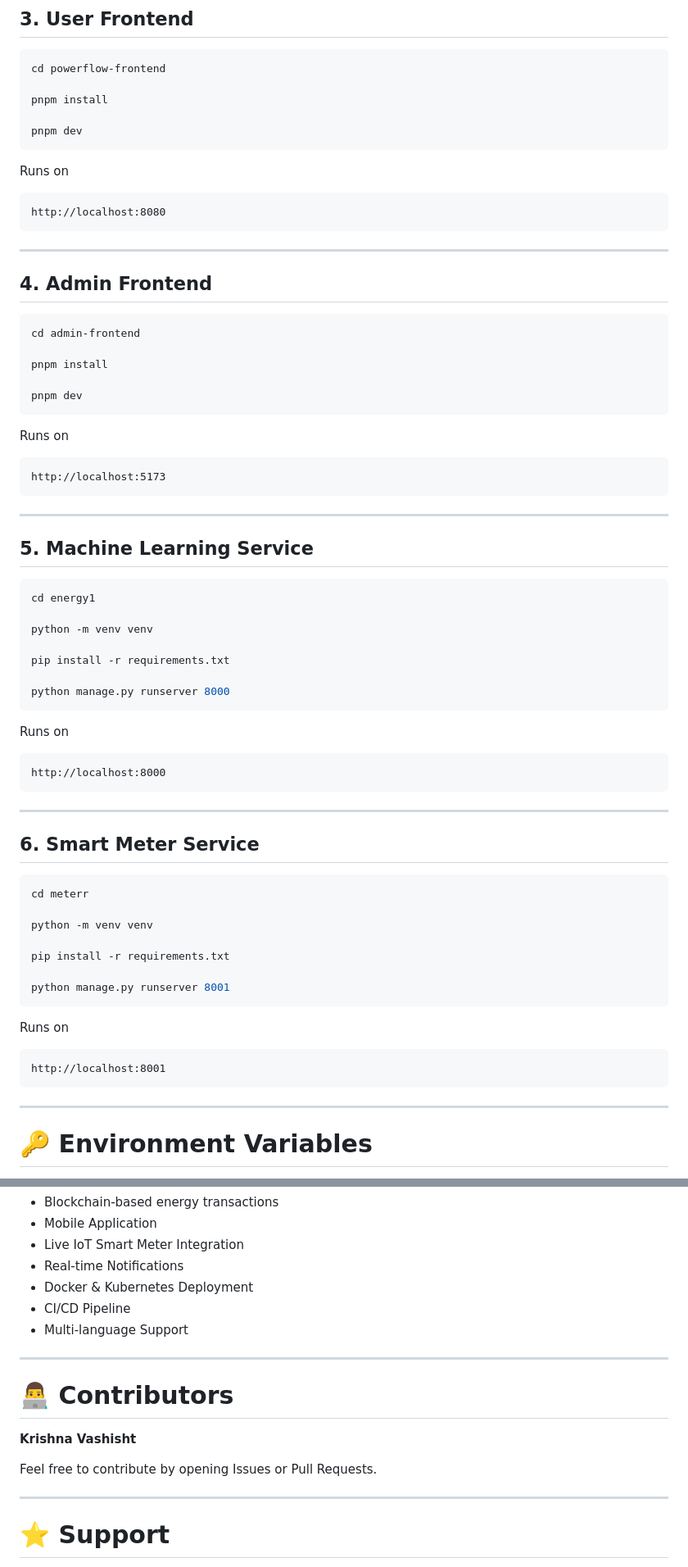
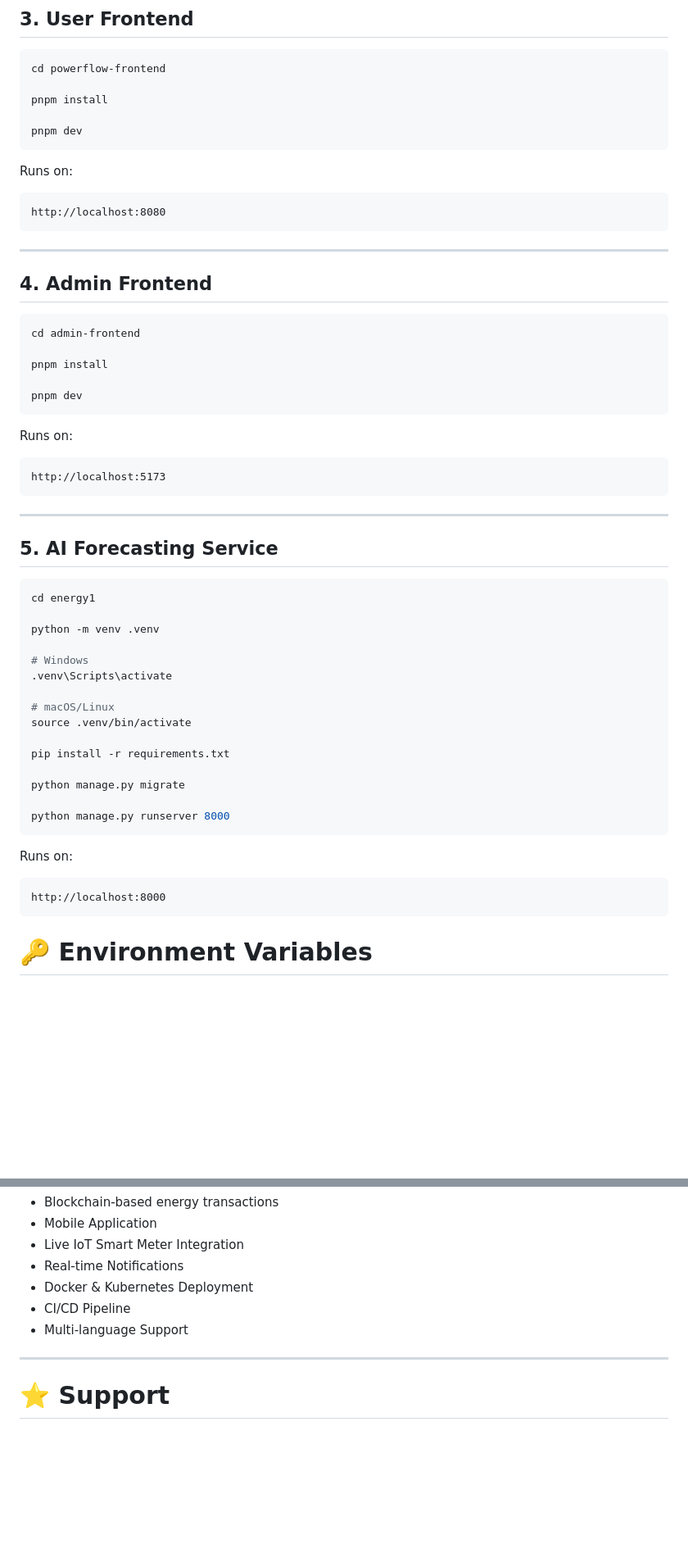
Before and after one commit to krishnavas23/Powerflow, a Markdown page: README.md, 2 parts joined by grey strips. Shown at 82% size. Rendered like a GitHub page; blank space fills up the shorter version.

````diff
--- a/README.md
+++ b/README.md
@@ -305,7 +287,7 @@ pnpm install
 pnpm dev
 ```
 
-Runs on
+Runs on:
 
 ```
 http://localhost:8080
@@ -323,7 +305,7 @@ pnpm install
 pnpm dev
 ```
 
-Runs on
+Runs on:
 
 ```
 http://localhost:5173
@@ -331,45 +313,31 @@ http://localhost:5173
 
 ---
 
-## 5. Machine Learning Service
+## 5. AI Forecasting Service
 
 ```bash
 cd energy1
 
-python -m venv venv
+python -m venv .venv
+
+# Windows
+.venv\Scripts\activate
+
+# macOS/Linux
+source .venv/bin/activate
 
 pip install -r requirements.txt
+
+python manage.py migrate
 
 python manage.py runserver 8000
 ```
 
-Runs on
+Runs on:
 
 ```
 http://localhost:8000
 ```
-
----
-
-## 6. Smart Meter Service
-
-```bash
-cd meterr
-
-python -m venv venv
-
-pip install -r requirements.txt
-
-python manage.py runserver 8001
-```
-
-Runs on
-
-```
-http://localhost:8001
-```
-
----
 
 # 🔑 Environment Variables
 
@@ -461,13 +427,6 @@ POWERFLOW
 
 ---
 
-# 👨‍💻 Contributors
-
-**Krishna Vashisht**
-
-Feel free to contribute by opening Issues or Pull Requests.
-
----
 
 # ⭐ Support
 
````
Also changed, not shown: other parts of README.md (+12 -32 lines).
